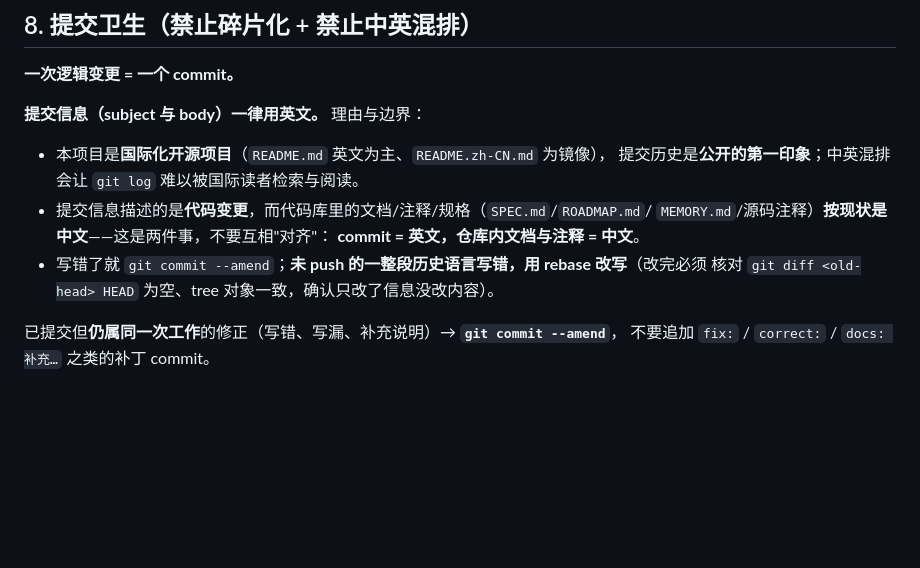
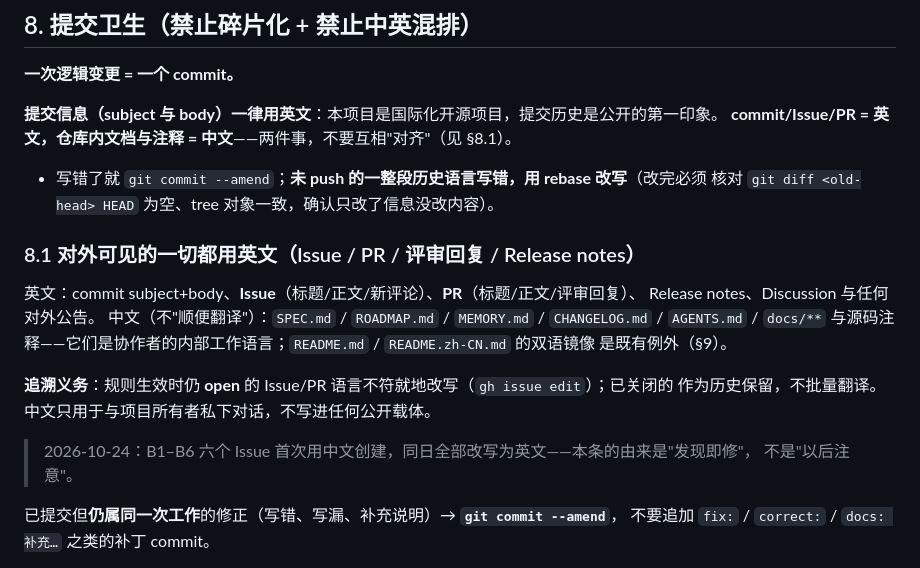
Before and after one commit to green-dalii/openttd-agent, a Markdown page: AGENTS.md, the part around the change. Drawn GitHub-style; blank space fills up the shorter version.

```diff
--- a/AGENTS.md
+++ b/AGENTS.md
@@ -199,15 +199,24 @@ scripts/       # dev 辅助 (loop-health, run-experiment, dashboard-smoke, sync/
 
 **一次逻辑变更 = 一个 commit。**
 
-**提交信息（subject 与 body）一律用英文。** 理由与边界：
-- 本项目是**国际化开源项目**（`README.md` 英文为主、`README.zh-CN.md` 为镜像），
-  提交历史是**公开的第一印象**；中英混排会让 `git log` 难以被国际读者检索与阅读。
-- 提交信息描述的是**代码变更**，而代码库里的文档/注释/规格（`SPEC.md`/`ROADMAP.md`/
-  `MEMORY.md`/源码注释）**按现状是中文**——这是两件事，不要互相"对齐"：
-  **commit = 英文，仓库内文档与注释 = 中文**。
+**提交信息（subject 与 body）一律用英文**：本项目是国际化开源项目，提交历史是公开的第一印象。
+**commit/Issue/PR = 英文，仓库内文档与注释 = 中文**——两件事，不要互相"对齐"（见 §8.1）。
 - 写错了就 `git commit --amend`；**未 push 的一整段历史语言写错，用 rebase 改写**（改完必须
   核对 `git diff <old-head> HEAD` 为空、tree 对象一致，确认只改了信息没改内容）。
 
+### 8.1 对外可见的一切都用英文（Issue / PR / 评审回复 / Release notes）
+
+英文：commit subject+body、**Issue**（标题/正文/新评论）、**PR**（标题/正文/评审回复）、
+Release notes、Discussion 与任何对外公告。
+中文（不"顺便翻译"）：`SPEC.md` / `ROADMAP.md` / `MEMORY.md` / `CHANGELOG.md` / `AGENTS.md` /
+`docs/**` 与源码注释——它们是协作者的内部工作语言；`README.md` / `README.zh-CN.md` 的双语镜像
+是既有例外（§9）。
+
+**追溯义务**：规则生效时仍 **open** 的 Issue/PR 语言不符就地改写（`gh issue edit`）；已关闭的
+作为历史保留，不批量翻译。中文只用于与项目所有者私下对话，不写进任何公开载体。
+
+> 2026-10-24：B1–B6 六个 Issue 首次用中文创建，同日全部改写为英文——本条的由来是"发现即修"，
+> 不是"以后注意"。
 
 已提交但**仍属同一次工作**的修正（写错、写漏、补充说明）→ **`git commit --amend`**，
 不要追加 `fix:` / `correct:` / `docs: 补充…` 之类的补丁 commit。
```
Also changed, not shown: CHANGELOG.md (+7 -0 lines), ROADMAP.md (+9 -6 lines).
